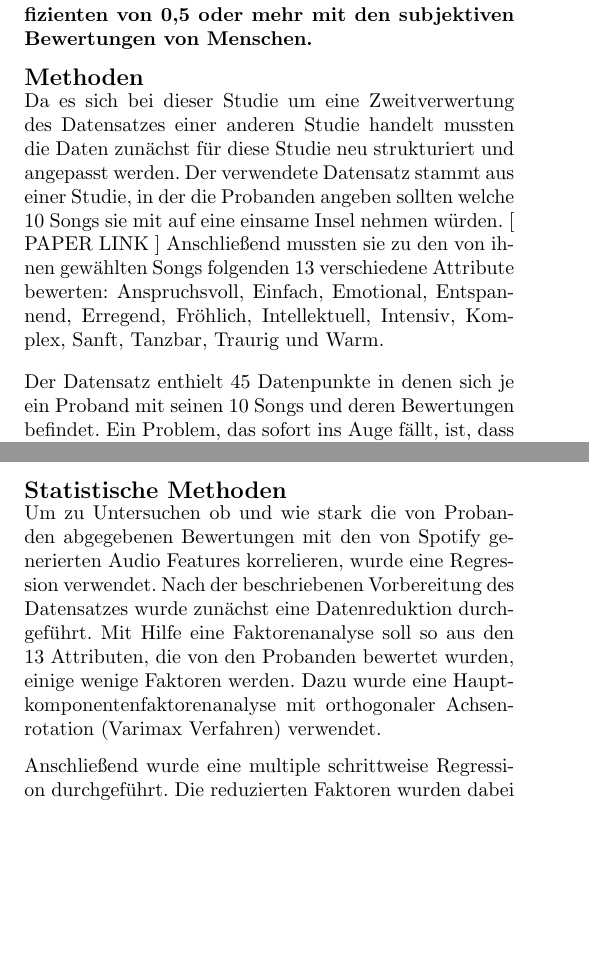
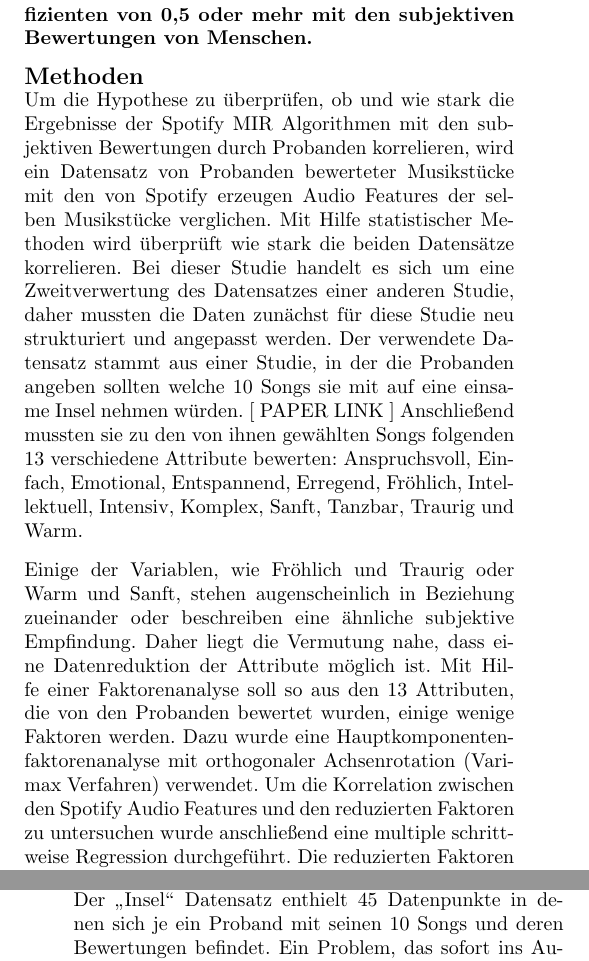
Before and after one commit to Bendrien/DingeAusGruendenZuZeitenInRaeumen, a LaTeX document (latex/paper/main.tex, which reads latex/paper/methoden.tex): two parts of the columns of pages 1 and 2 of 4, joined at a grey line, cut so that both start at the same text, the shorter picture padded with empty space. Compiled offline with pdfLaTeX.

Commit message:
Statistische Methoden integriert.

```diff
--- a/latex/paper/methoden.tex
+++ b/latex/paper/methoden.tex
@@ -1,11 +1,26 @@
 \section*{Methoden}
 \label{sec:Methoden}
 
-Da es sich bei dieser Studie um eine Zweitverwertung des Datensatzes einer anderen Studie handelt mussten die Daten zunächst für diese Studie neu strukturiert und angepasst werden.
+Um die Hypothese zu überprüfen, ob und wie stark die Ergebnisse der Spotify MIR Algorithmen mit den subjektiven Bewertungen durch Probanden korrelieren, wird ein Datensatz von Probanden bewerteter Musikstücke mit den von Spotify erzeugen Audio Features der selben Musikstücke verglichen.
+Mit Hilfe statistischer Methoden wird überprüft wie stark die beiden Datensätze korrelieren.
+Bei dieser Studie handelt es sich um eine Zweitverwertung des Datensatzes einer anderen Studie, daher mussten die Daten zunächst für diese Studie neu strukturiert und angepasst werden.
 Der verwendete Datensatz stammt aus einer Studie, in der die Probanden angeben sollten welche 10 Songs sie mit auf eine einsame Insel nehmen würden. [ PAPER LINK ]
 Anschließend mussten sie zu den von ihnen gewählten Songs folgenden 13 verschiedene Attribute bewerten: Anspruchsvoll, Einfach, Emotional, Entspannend, Erregend, Fröhlich, Intellektuell, Intensiv, Komplex, Sanft, Tanzbar, Traurig und Warm.
 
-Der Datensatz enthielt 45 Datenpunkte in denen sich je ein Proband mit seinen 10 Songs und deren Bewertungen befindet.
+Einige der Variablen, wie Fröhlich und Traurig oder Warm und Sanft, stehen augenscheinlich in Beziehung zueinander oder beschreiben eine ähnliche subjektive Empfindung.
+Daher liegt die Vermutung nahe, dass eine Datenreduktion der Attribute möglich ist.
+Mit Hilfe einer Faktorenanalyse soll so aus den 13 Attributen, die von den Probanden bewertet wurden, einige wenige Faktoren werden.
+Dazu wurde eine Hauptkomponentenfaktorenanalyse mit orthogonaler Achsenrotation (Varimax Verfahren) verwendet.
+Um die Korrelation zwischen den Spotify Audio Features und den reduzierten Faktoren zu untersuchen wurde anschließend eine multiple schrittweise Regression durchgeführt.
+Die reduzierten Faktoren wurden dabei als abhängige Variable verwendet und die Attribute des Spotify Algorithmus als unabhängige Variablen.
+
+
+
+\section*{Datenaufbereitung}
+\label{sec:Datenaufbereitung}
+
+
+Der "`Insel"' Datensatz enthielt 45 Datenpunkte in denen sich je ein Proband mit seinen 10 Songs und deren Bewertungen befindet.
 Ein Problem, das sofort ins Auge fällt, ist, dass der Datensatz schwer maschinenlesbar ist.
 Zum Beispiel sind die Songtitel und der Interpret beliebig vermischt und folgten keinem klaren Schema.
 Um eine Analyse der einzelnen Songs zu ermöglichen, mussten zunächst mit Hilfe eines Python Skripts aus dem bestehenden Datensatz die einzelnen Songs und deren Bewertungen extrahieren werden.
@@ -73,16 +88,3 @@ Die verwendeten Spotify Audio Features sind im folgenden kurz beschrieben:
 Da die weitere statistische Auswertung des Datensatzes in der SPSS Software geschah mussten die Daten anschließend vom JSON in das CSV Format konvertiert werden, da dieses das einzige Format ist das SPSS akzeptiert.
 
 Der gesamte Code, der für die Aufbereitung der Daten geschrieben wurde, ist unter einer Open Source Lizenz auf GitHub.com veröffentlicht \footnote{Code Repository:\hfill \url{https://github.com/Bendrien/SpotifyMIR-Evaluation/tree/master/python}}.
-
-
-
-\section*{Statistische Methoden}
-\label{sec:Statistische Methoden}
-
-Um zu Untersuchen ob und wie stark die von Probanden abgegebenen Bewertungen mit den von Spotify generierten Audio Features korrelieren, wurde eine Regression verwendet.
-Nach der beschriebenen Vorbereitung des Datensatzes wurde zunächst eine Datenreduktion durchgeführt.
-Mit Hilfe eine Faktorenanalyse soll so aus den 13 Attributen, die von den Probanden bewertet wurden, einige wenige Faktoren werden.
-Dazu wurde eine Hauptkomponentenfaktorenanalyse mit orthogonaler Achsenrotation (Varimax Verfahren) verwendet.
-
-Anschließend wurde eine multiple schrittweise Regression durchgeführt.
-Die reduzierten Faktoren wurden dabei als abhängige Variable verwendet und die Attribute des Spotify Algorithmus als unabhängige Variablen.
```
